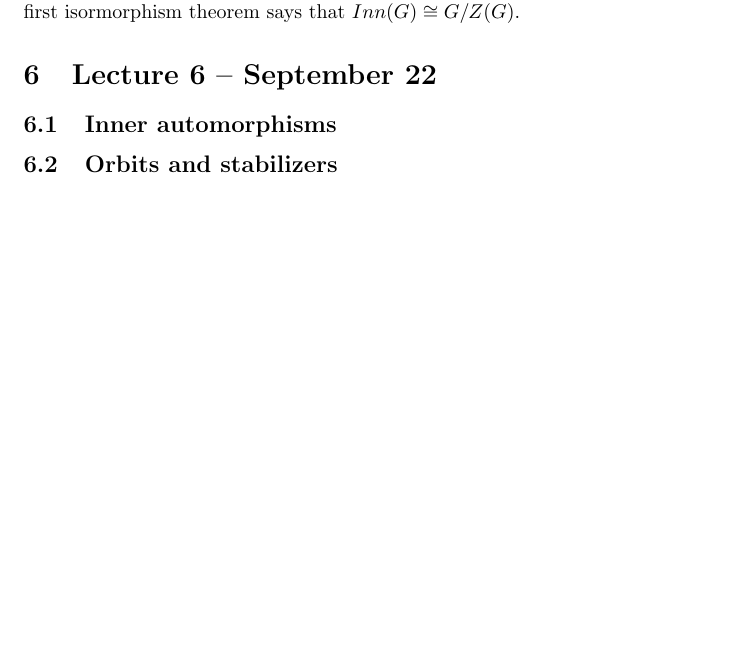
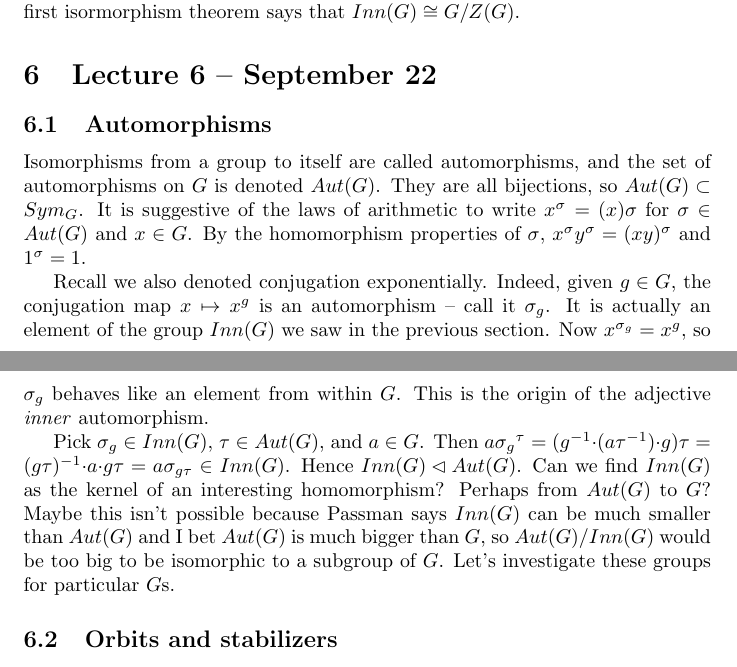
Before and after one commit to begriffs/mathnotes, a LaTeX document (lec741-09.tex): part of page 11 of 11 before the commit and two parts of pages 11 and 12 of 12 after it, the two joined at a grey line, cut so that both start at the same text, the shorter picture padded with empty space. Compiled offline with pdfLaTeX.

Commit message:
Some questions about Aut(G) that we can consider

```diff
--- a/lec741-09.tex
+++ b/lec741-09.tex
@@ -420,7 +420,13 @@ Now let $G$ act on itself by conjugation. Notice that $x^g = x$ iff $xg = gx$. H
 
 \section{Lecture 6 -- September 22}
 
-\subsection{Inner automorphisms}
+\subsection{Automorphisms}
+
+Isomorphisms from a group to itself are called automorphisms, and the set of automorphisms on $G$ is denoted $Aut(G)$. They are all bijections, so $Aut(G) \subset Sym_G$. It is suggestive of the laws of arithmetic to write $x^\sigma = (x)\sigma$ for $\sigma \in Aut(G)$ and $x \in G$. By the homomorphism properties of $\sigma$, $x^\sigma y^\sigma = (xy)^\sigma$ and $1^\sigma = 1$.
+
+Recall we also denoted conjugation exponentially. Indeed, given $g \in G$, the conjugation map $x \mapsto x^g$ is an automorphism -- call it $\sigma_g$. It is actually an element of the group $Inn(G)$ we saw in the previous section. Now $x^{\sigma_g} = x^g$, so $\sigma_g$ behaves like an element from within $G$. This is the origin of the adjective \emph{inner} automorphism.
+
+Pick $\sigma_g \in Inn(G)$, $\tau \in Aut(G)$, and $a \in G$. Then $a{\sigma_g}^\tau = (g^{-1}\mdot(a\tau^{-1})\mdot g)\tau = (g\tau)^{-1}\mdot a \mdot g\tau = a\sigma_{g\tau} \in Inn(G)$. Hence $Inn(G) \lhd Aut(G)$. Can we find $Inn(G)$ as the kernel of an interesting homomorphism? Perhaps from $Aut(G)$ to $G$? Maybe this isn't possible because Passman says $Inn(G)$ can be much smaller than $Aut(G)$ and I bet $Aut(G)$ is much bigger than $G$, so $Aut(G)/Inn(G)$ would be too big to be isomorphic to a subgroup of $G$. Let's investigate these groups for particular $G$s.
 
 \subsection{Orbits and stabilizers}
 
```
